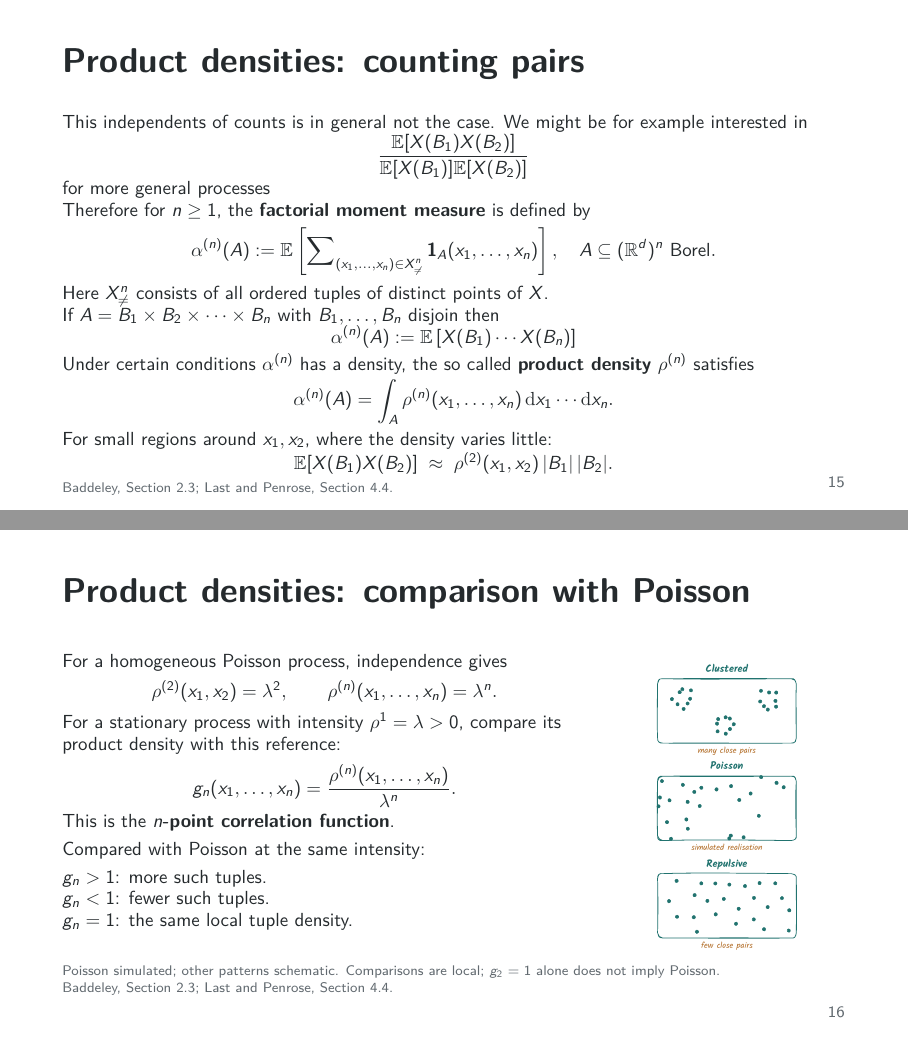
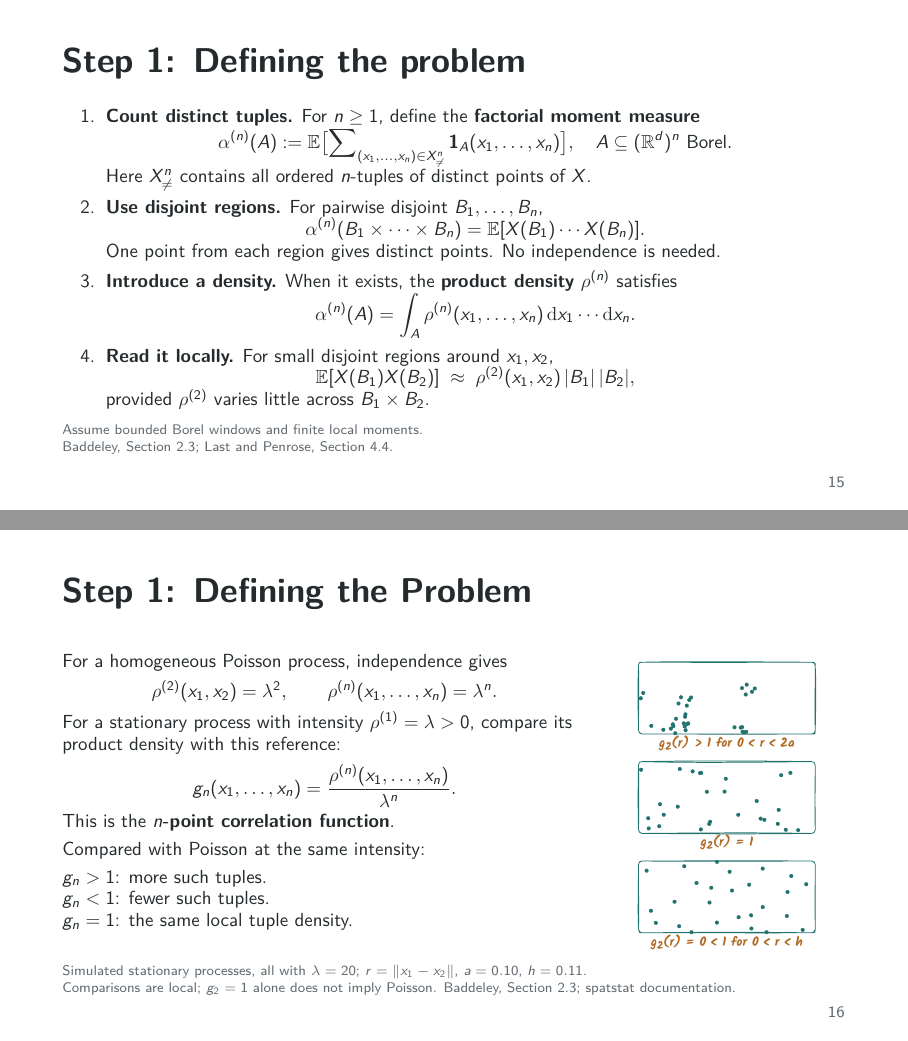
Before and after one commit to MathisRost/agentic-ai-math, LaTeX slides (agentic_ai_math_talk.tex): pages 15 and 16 of 23, joined at a grey line. Compiled offline with pdfLaTeX.

Commit message:
Update AlphaProof and point-process presentation slides

```diff
--- a/agentic_ai_math_talk.tex
+++ b/agentic_ai_math_talk.tex
@@ -465,40 +477,48 @@
 \end{frame}
 
-\begin{frame}[t]{Product densities: counting pairs}
+\begin{frame}[t]{Step 1: Defining the problem}
+  \noindent\begin{minipage}{\textwidth}
   \raggedright\fontsize{9.5}{11}\selectfont
-  This independents of counts is in general not the case. We might be for example interested in
-  \noindent\makebox[\textwidth][c]{$\displaystyle \frac{\mathbb E[X(B_1)X(B_2)]}{\mathbb E[X(B_1)] \mathbb E[X(B_2)]}$} for more general processes \par
-  Therefore for $n\geq 1$, the \textbf{factorial moment measure} is defined by\par
-  \vspace{1mm}
-  \noindent\makebox[\textwidth][c]{$\displaystyle
-    \alpha^{(n)}(A):=\mathbb E \left [
-      \sum\nolimits_{(x_1,\ldots,x_n)\in X^n_{\ne}}
-      \mathbf 1_A(x_1,\ldots,x_n) \right ],
-    \quad A\subseteq(\mathbb R^d)^n\text{ Borel}.$}\par
-  \vspace{1.5mm}
-  Here $X^n_{\ne}$ consists of all ordered tuples of distinct points of $X$.\par
-  If $A = B_1 \times B_2 \times \cdots \times B_n$ with $B_1,\ldots, B_n$ disjoin then
-  \noindent\makebox[\textwidth][c]{$\displaystyle
-    \alpha^{(n)}(A):=\mathbb E \left [X(B_1) \cdots X(B_n) \right ]$}\par
-  \vspace{1mm}
-  Under certain conditions $\alpha^{(n)}$ has a density, the so called \textbf{product density} $\rho^{(n)}$ satisfies\par
-  \vspace{0.5mm}
-  \noindent\makebox[\textwidth][c]{$\displaystyle
-    \alpha^{(n)}(A)=\int_A\rho^{(n)}(x_1,\ldots,x_n)\,\mathrm dx_1\cdots\mathrm dx_n.$}\par
-  \vspace{1mm}
-  For small regions around $x_1,x_2$, where the density varies little:\par
-  \vspace{0.5mm}
-  \noindent\makebox[\textwidth][c]{$\displaystyle
-    \mathbb E[X(B_1)X(B_2)]
-    \;\approx\;
-    \rho^{(2)}(x_1,x_2)\,|B_1|\,|B_2|.$}\par
+  \begin{enumerate}
+    \setlength{\itemsep}{1.5mm}
+    \setlength{\parskip}{0pt}
+    \item \textbf{Count distinct tuples.} For $n\geq1$, define the \textbf{factorial moment measure}\par
+      \noindent\makebox[\linewidth][c]{$\displaystyle
+        \alpha^{(n)}(A):=\mathbb E\bigl[
+          \sum\nolimits_{(x_1,\ldots,x_n)\in X^n_{\ne}}
+          \mathbf 1_A(x_1,\ldots,x_n)\bigr],
+        \quad A\subseteq(\mathbb R^d)^n\text{ Borel}.$}\par
+      Here $X^n_{\ne}$ contains all ordered $n$-tuples of distinct points of $X$.
+
+    \item \textbf{Use disjoint regions.} For pairwise disjoint $B_1,\ldots,B_n$,\par
+      \noindent\makebox[\linewidth][c]{$\displaystyle
+        \alpha^{(n)}(B_1\times\cdots\times B_n)
+        =\mathbb E[X(B_1)\cdots X(B_n)].$}\par
+      One point from each region gives distinct points. No independence is needed.
+
+    \item \textbf{Introduce a density.} When it exists, the \textbf{product density} $\rho^{(n)}$ satisfies\par
+      \noindent\makebox[\linewidth][c]{$\displaystyle
+        \alpha^{(n)}(A)=\int_A\rho^{(n)}(x_1,\ldots,x_n)\,\mathrm dx_1\cdots\mathrm dx_n.$}\par
+
+    \item \textbf{Read it locally.} For small disjoint regions around $x_1,x_2$,\par
+      \noindent\makebox[\linewidth][c]{$\displaystyle
+        \mathbb E[X(B_1)X(B_2)]
+        \;\approx\;\rho^{(2)}(x_1,x_2)\,|B_1|\,|B_2|,$}\par
+      provided $\rho^{(2)}$ varies little across $B_1\times B_2$.
+  \end{enumerate}
   \vspace{1mm}
   {\fontsize{7}{8.5}\selectfont\color{muted}
+    Assume bounded Borel windows and finite local moments.\par
     \href{https://leman.stat.vt.edu/VTCourses/BaddeleyPointProcesses.pdf}{Baddeley, Section 2.3};
     \href{https://stoch.math.kit.edu/img/Last/lastpenrose2017.pdf}{Last and Penrose, Section 4.4}.\par}
+  \end{minipage}
+  \note{For general processes, counts in disjoint regions may be dependent.
+    One motivation is to compare $\mathbb E[X(B_1)X(B_2)]$ with
+    $\mathbb E[X(B_1)]\mathbb E[X(B_2)]$ when both expected counts are positive.
+    The next slide introduces the corresponding local comparison through product densities.}
 \end{frame}
 
-\begin{frame}[t]{Product densities: comparison with Poisson}
+\begin{frame}[t]{Step 1: Defining the Problem}
   \begin{columns}[T,onlytextwidth]
     \begin{column}{0.67\textwidth}
       \raggedright\fontsize{9.5}{11}\selectfont
@@ -508,7 +528,7 @@
         \rho^{(2)}(x_1,x_2)=\lambda^2,\qquad
         \rho^{(n)}(x_1,\ldots,x_n)=\lambda^n.$}\par
       \vspace{1.5mm}
-      For a stationary process with intensity $\rho^1 = \lambda>0$,
+      For a stationary process with intensity $\rho^{(1)}=\lambda>0$,
       compare its product density with this reference:\par
       \vspace{1.5mm}
       \noindent\makebox[\linewidth][c]{$\displaystyle
@@ -529,9 +549,24 @@
   \end{columns}
   \vspace{0.5mm}
   {\fontsize{7}{8.5}\selectfont\color{muted}
-    Poisson simulated; other patterns schematic. Comparisons are local; $g_2=1$ alone does not imply Poisson.\par
+    Simulated stationary processes, all with $\lambda=20$; $r=\|x_1-x_2\|$, $a=0.10$, $h=0.11$.\par
+    Comparisons are local; $g_2=1$ alone does not imply Poisson.
     \href{https://leman.stat.vt.edu/VTCourses/BaddeleyPointProcesses.pdf}{Baddeley, Section 2.3};
-    \href{https://stoch.math.kit.edu/img/Last/lastpenrose2017.pdf}{Last and Penrose, Section 4.4}.\par}
+    \href{https://search.r-project.org/CRAN/refmans/spatstat.random/html/rMaternII.html}{spatstat documentation}.\par}
+  \note{The cluster process has Poisson parents of intensity $\kappa=4$.
+    Each parent has an independent Poisson number of offspring with mean $\mu=5$,
+    independently and uniformly distributed in its disc of radius $a=0.10$.
+    Only offspring are retained, so $\lambda=\kappa\mu=20$.
+    If $A_a(r)$ is the overlap area of two radius-$a$ discs with centres distance $r$ apart,
+    then $g_2(r)=1+A_a(r)/(\kappa(\pi a^2)^2)>1$ for $0<r<2a$;
+    $g_2(r)=1$ for $r\geq2a$. See Baddeley, Example 2.12.
+    For Mat\'ern II, start with Poisson proposals of intensity
+    $\tau=-\log(1-20\pi h^2)/(\pi h^2)$, $h=0.11$, and independent uniform marks.
+    Keep a proposal exactly when no proposal within distance $h$ has a smaller mark.
+    The resulting intensity is $(1-e^{-\tau\pi h^2})/(\pi h^2)=20$.
+    No two retained points are less than $h$ apart, hence $g_2(r)=0$ for $0<r<h$.
+    No assertion that $g_2<1$ at all distances is intended.
+    Both simulations use an outer buffer to give an exact restriction of the stationary process.}
 \end{frame}
 
 \begin{frame}[t]{Step 1: the precise problem}
```
Also changed, not shown: assets/point_process_patterns.pdf, assets/point_process_patterns.png, assets/point_process_patterns.svg, assets/poisson_teaching.pdf, assets/poisson_teaching.png, assets/poisson_teaching.svg, agentic_ai_math_talk.tex (52 more changed lines), 8 other files.
